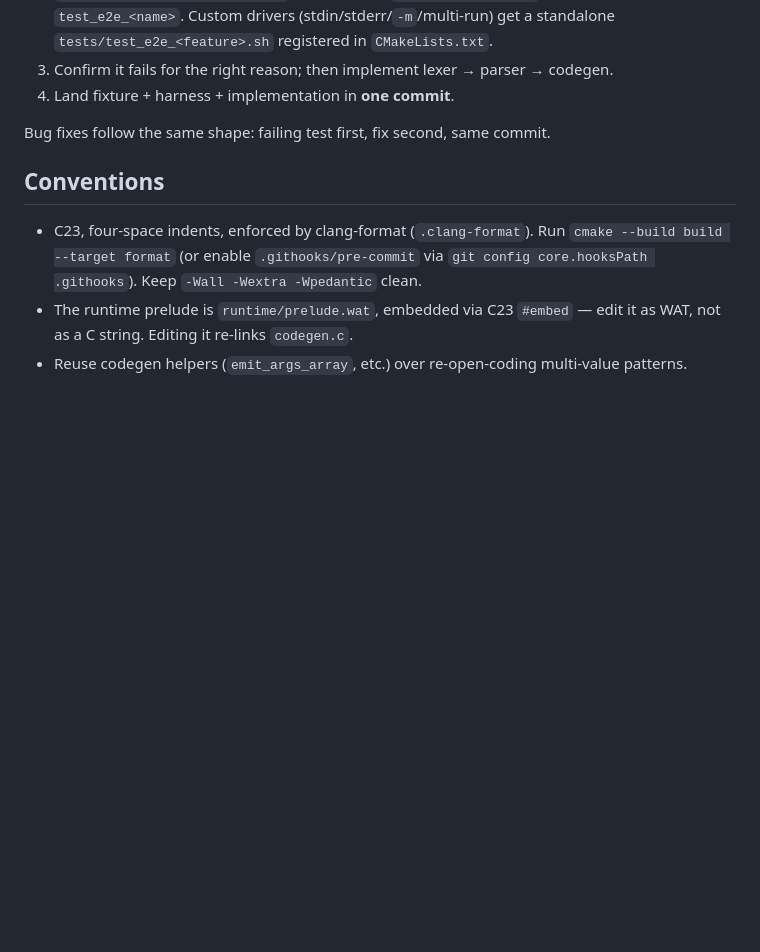
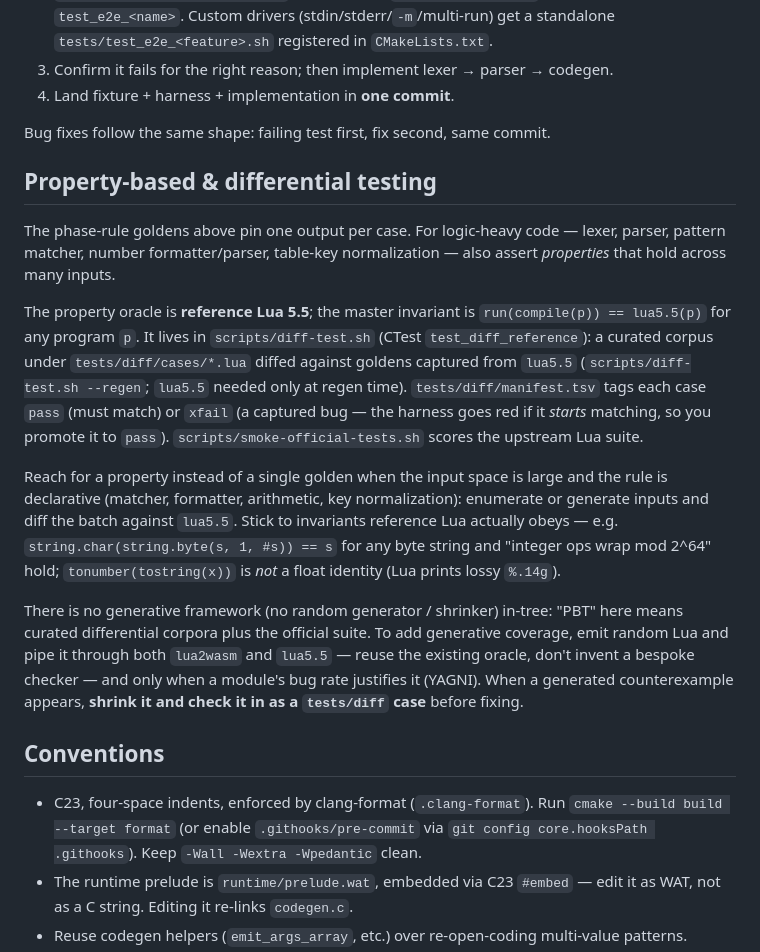
Before and after one commit to rhmoller/lua2wasm, a Markdown page: CLAUDE.md, the part around the change. Drawn GitHub-style; blank space fills up the shorter version.

Commit message:
docs: add property-based & differential testing guidance to CLAUDE.md
Document the differential oracle (scripts/diff-test.sh / test_diff_reference,
the tests/diff corpus with its pass/xfail ratchet, and smoke-official-tests.sh)
as the project's form of property testing, with guidance on when to assert a
property vs a single golden, which invariants actually hold against reference
Lua, and the (intentional) absence of a generative framework.

```diff
--- a/CLAUDE.md
+++ b/CLAUDE.md
@@ -62,6 +62,36 @@ New language features land behind an end-to-end fixture **before** parser syntax
 
 Bug fixes follow the same shape: failing test first, fix second, same commit.
 
+## Property-based & differential testing
+
+The phase-rule goldens above pin one output per case. For logic-heavy code —
+lexer, parser, pattern matcher, number formatter/parser, table-key
+normalization — also assert *properties* that hold across many inputs.
+
+The property oracle is **reference Lua 5.5**; the master invariant is
+`run(compile(p)) == lua5.5(p)` for any program `p`. It lives in
+`scripts/diff-test.sh` (CTest `test_diff_reference`): a curated corpus under
+`tests/diff/cases/*.lua` diffed against goldens captured from `lua5.5`
+(`scripts/diff-test.sh --regen`; `lua5.5` needed only at regen time).
+`tests/diff/manifest.tsv` tags each case `pass` (must match) or `xfail` (a
+captured bug — the harness goes red if it *starts* matching, so you promote it
+to `pass`). `scripts/smoke-official-tests.sh` scores the upstream Lua suite.
+
+Reach for a property instead of a single golden when the input space is large
+and the rule is declarative (matcher, formatter, arithmetic, key
+normalization): enumerate or generate inputs and diff the batch against
+`lua5.5`. Stick to invariants reference Lua actually obeys — e.g.
+`string.char(string.byte(s, 1, #s)) == s` for any byte string and "integer ops
+wrap mod 2^64" hold; `tonumber(tostring(x))` is *not* a float identity (Lua
+prints lossy `%.14g`).
+
+There is no generative framework (no random generator / shrinker) in-tree:
+"PBT" here means curated differential corpora plus the official suite. To add
+generative coverage, emit random Lua and pipe it through both `lua2wasm` and
+`lua5.5` — reuse the existing oracle, don't invent a bespoke checker — and only
+when a module's bug rate justifies it (YAGNI). When a generated counterexample
+appears, **shrink it and check it in as a `tests/diff` case** before fixing.
+
 ## Conventions
 
 - C23, four-space indents, enforced by clang-format (`.clang-format`). Run
```
